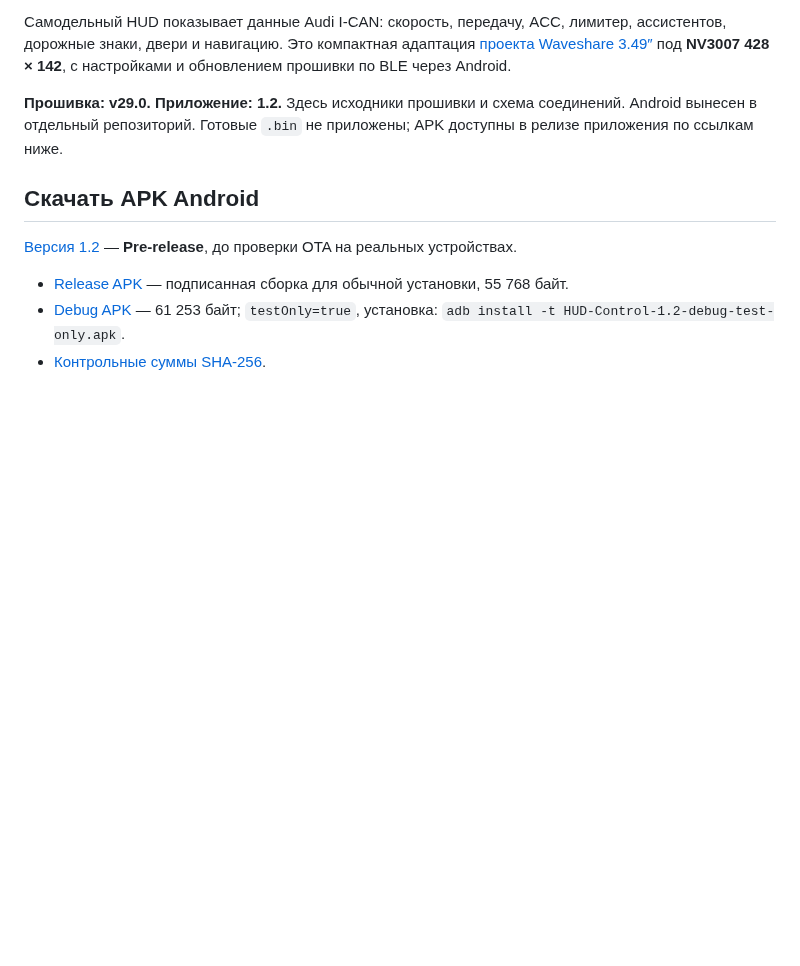
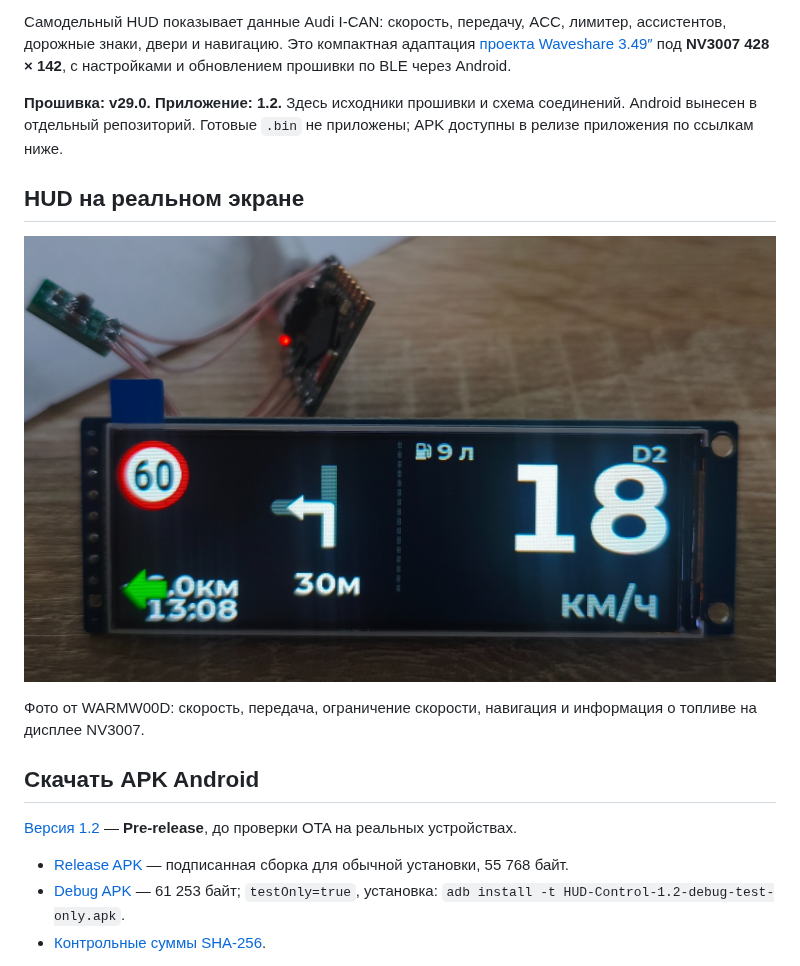
Before and after one commit to WARMW00D/HUD-Audi-A4-B9-MLB-Evo-ESP32-S3-SuperMini-LCD-2.79-NV3007-BLE, a Markdown page: README_ru.md, the part around the change. Drawn GitHub-style; pictures changed too: docs/images/hud-supermini-nv3007.jpg (added); blank space fills up the shorter version.

Commit message:
docs: add NV3007 HUD photo to English and Russian README

```diff
--- a/README_ru.md
+++ b/README_ru.md
@@ -5,6 +5,12 @@
 Самодельный HUD показывает данные Audi I-CAN: скорость, передачу, ACC, лимитер, ассистентов, дорожные знаки, двери и навигацию. Это компактная адаптация [проекта Waveshare 3.49″](https://github.com/WARMW00D/HUD-Audi-A4-B9-MLB-Evo-Waveshare-ESP32-S3-Touch-LCD-3.49) под **NV3007 428 × 142**, с настройками и обновлением прошивки по BLE через Android.
 
 **Прошивка: v29.0. Приложение: 1.2.** Здесь исходники прошивки и схема соединений. Android вынесен в отдельный репозиторий. Готовые `.bin` не приложены; APK доступны в релизе приложения по ссылкам ниже.
+
+## HUD на реальном экране
+
+![HUD ESP32-S3 SuperMini на дисплее NV3007 2.79″](docs/images/hud-supermini-nv3007.jpg)
+
+Фото от WARMW00D: скорость, передача, ограничение скорости, навигация и информация о топливе на дисплее NV3007.
 
 ## Скачать APK Android
 
```
Also changed, not shown: README.md (+6 -0 lines).
